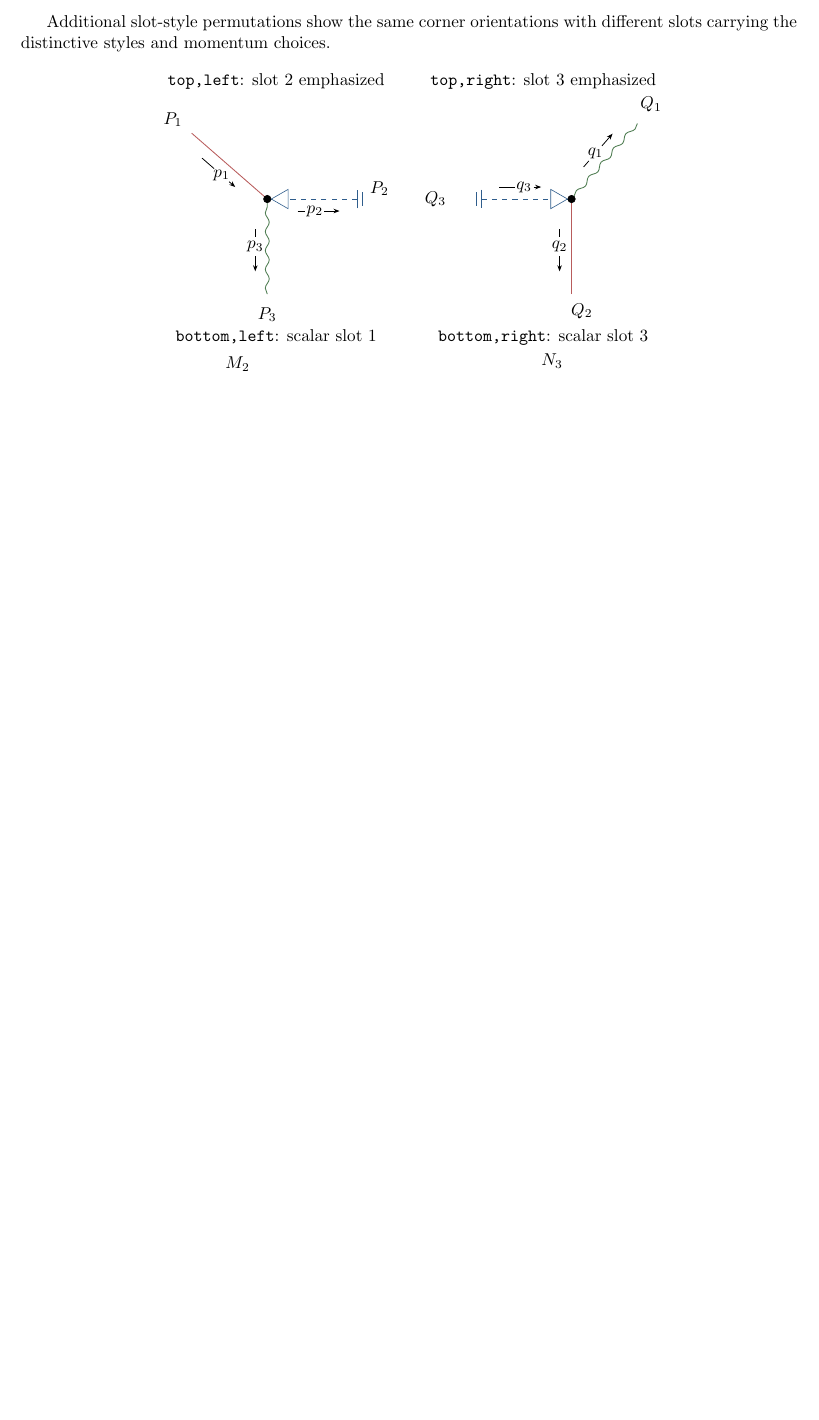
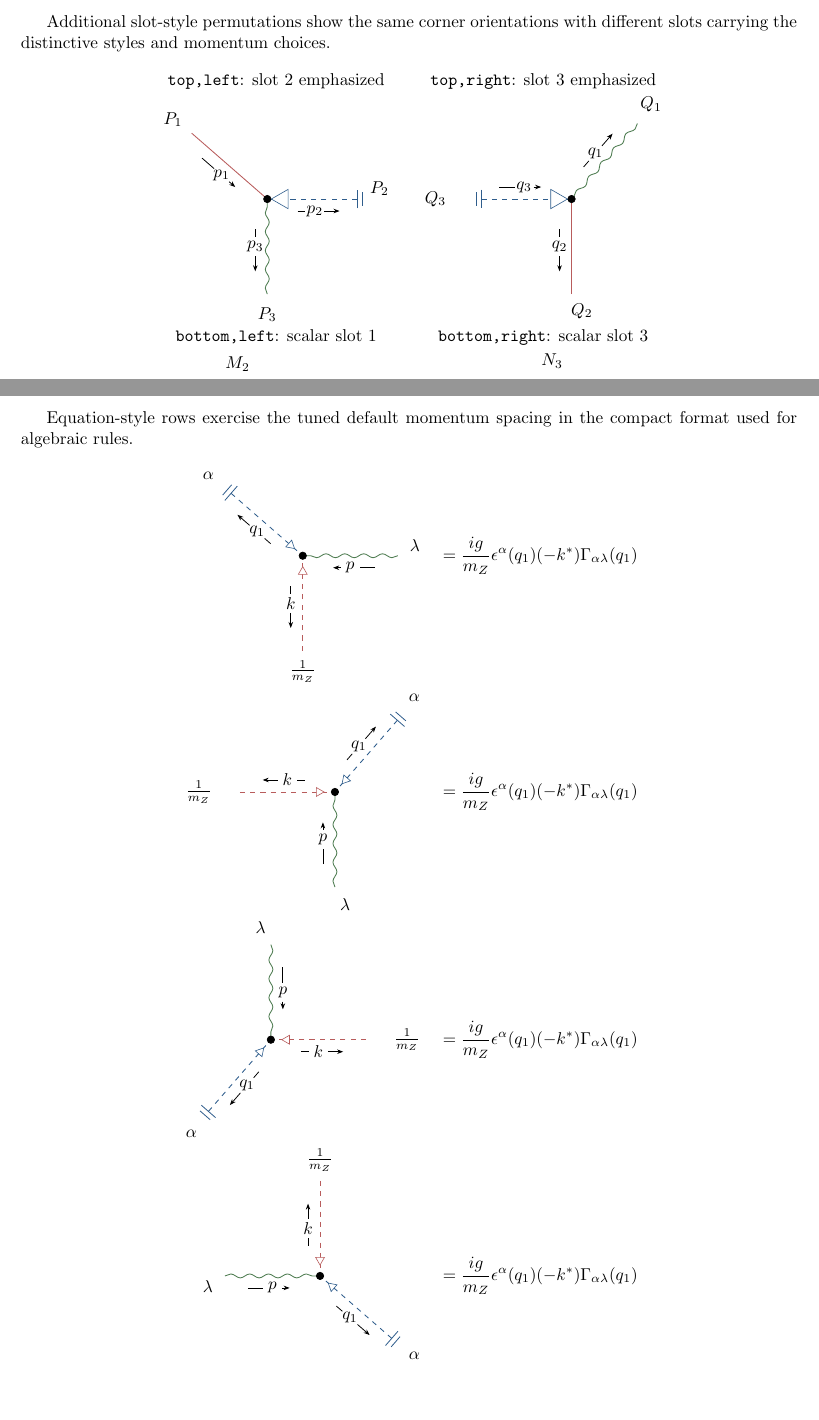
Before and after one commit to aeaconnelly26/correlator-diagrams, a LaTeX document (regressions/topologies/three-point/three-point-translation-check.tex): part of page 4 of 4 before the commit and two parts of pages 4 and 5 of 5 after it, the two joined at a grey line, cut so that both start at the same text, the shorter picture padded with empty space. Compiled offline with pdfLaTeX.

Commit message:
Add equation-style three-point orientation examples

```diff
--- a/regressions/topologies/three-point/three-point-translation-check.tex
+++ b/regressions/topologies/three-point/three-point-translation-check.tex
@@ -262,4 +262,65 @@ different slots carrying the distinctive styles and momentum choices.
 \end{array}
 \]
 
+\newpage
+
+Equation-style rows exercise the tuned default momentum spacing in the compact
+format used for algebraic rules.
+
+\[
+\begin{array}{rl}
+  \ThreePointCorr[
+    orientation={top,left},
+    line=ewboson,
+    field=A,
+    leg-labels={\alpha,\lambda,\frac{1}{m_Z}},
+    leg-styles={{epspol,fieldA},{ewboson,fieldC},{scalarpolarized,fieldB}},
+    momentum-labels={q_1,p,k},
+    three-point-momentum-directions={out,in,out}
+  ]
+  &=
+  \displaystyle
+  \frac{ig}{m_Z}\epsilon^\alpha(q_1)(-k^*)\Gamma_{\alpha\lambda}(q_1)
+  \\[3.5em]
+  \ThreePointCorr[
+    orientation={top,right},
+    line=ewboson,
+    field=A,
+    leg-labels={\alpha,\lambda,\frac{1}{m_Z}},
+    leg-styles={{epspol,fieldA},{ewboson,fieldC},{scalarpolarized,fieldB}},
+    momentum-labels={q_1,p,k},
+    three-point-momentum-directions={out,in,out}
+  ]
+  &=
+  \displaystyle
+  \frac{ig}{m_Z}\epsilon^\alpha(q_1)(-k^*)\Gamma_{\alpha\lambda}(q_1)
+  \\[3.5em]
+  \ThreePointCorr[
+    orientation={bottom,left},
+    line=ewboson,
+    field=A,
+    leg-labels={\alpha,\lambda,\frac{1}{m_Z}},
+    leg-styles={{epspol,fieldA},{ewboson,fieldC},{scalarpolarized,fieldB}},
+    momentum-labels={q_1,p,k},
+    three-point-momentum-directions={out,in,out}
+  ]
+  &=
+  \displaystyle
+  \frac{ig}{m_Z}\epsilon^\alpha(q_1)(-k^*)\Gamma_{\alpha\lambda}(q_1)
+  \\[3.5em]
+  \ThreePointCorr[
+    orientation={bottom,right},
+    line=ewboson,
+    field=A,
+    leg-labels={\alpha,\lambda,\frac{1}{m_Z}},
+    leg-styles={{epspol,fieldA},{ewboson,fieldC},{scalarpolarized,fieldB}},
+    momentum-labels={q_1,p,k},
+    three-point-momentum-directions={out,in,out}
+  ]
+  &=
+  \displaystyle
+  \frac{ig}{m_Z}\epsilon^\alpha(q_1)(-k^*)\Gamma_{\alpha\lambda}(q_1)
+\end{array}
+\]
+
 \end{document}
```
Also changed, not shown: regressions/topologies/three-point/three-point-translation-check.pdf.
